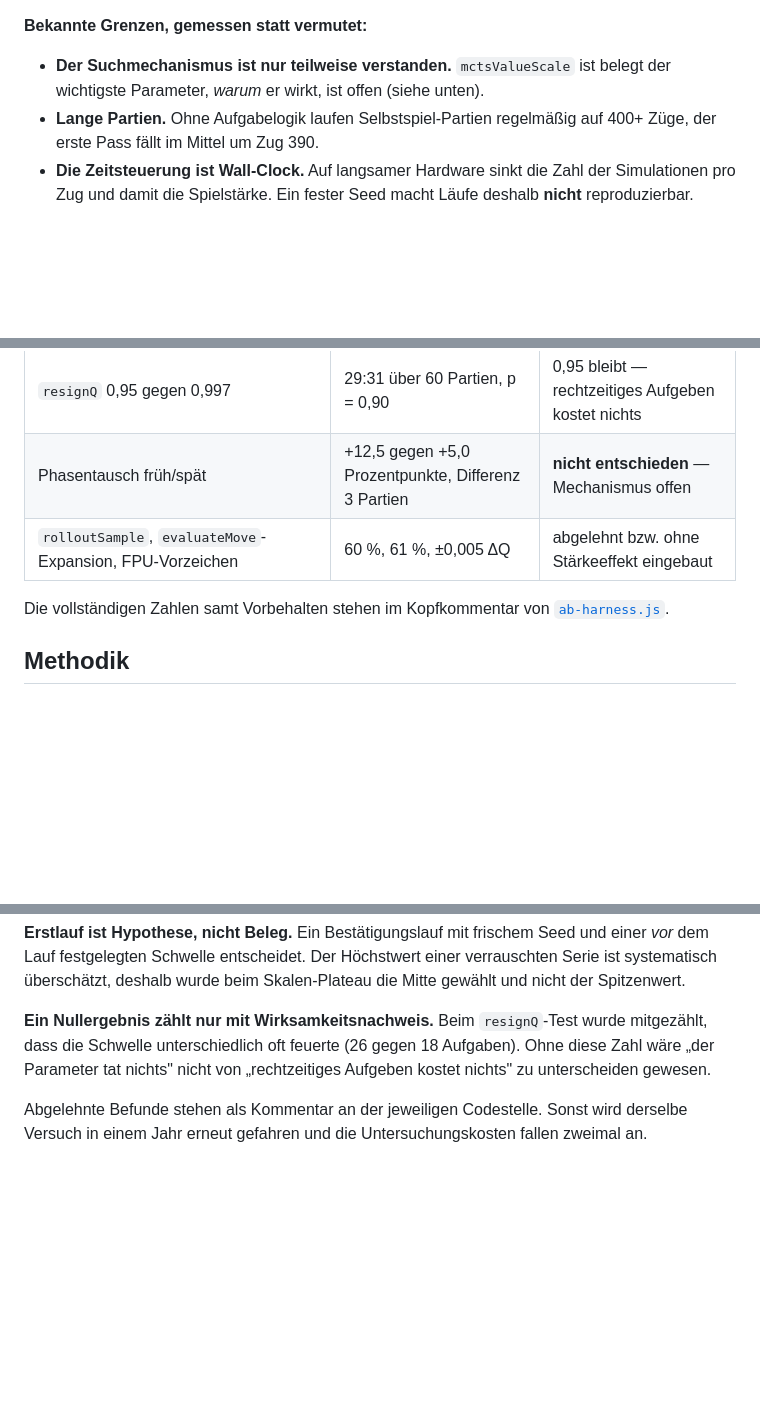
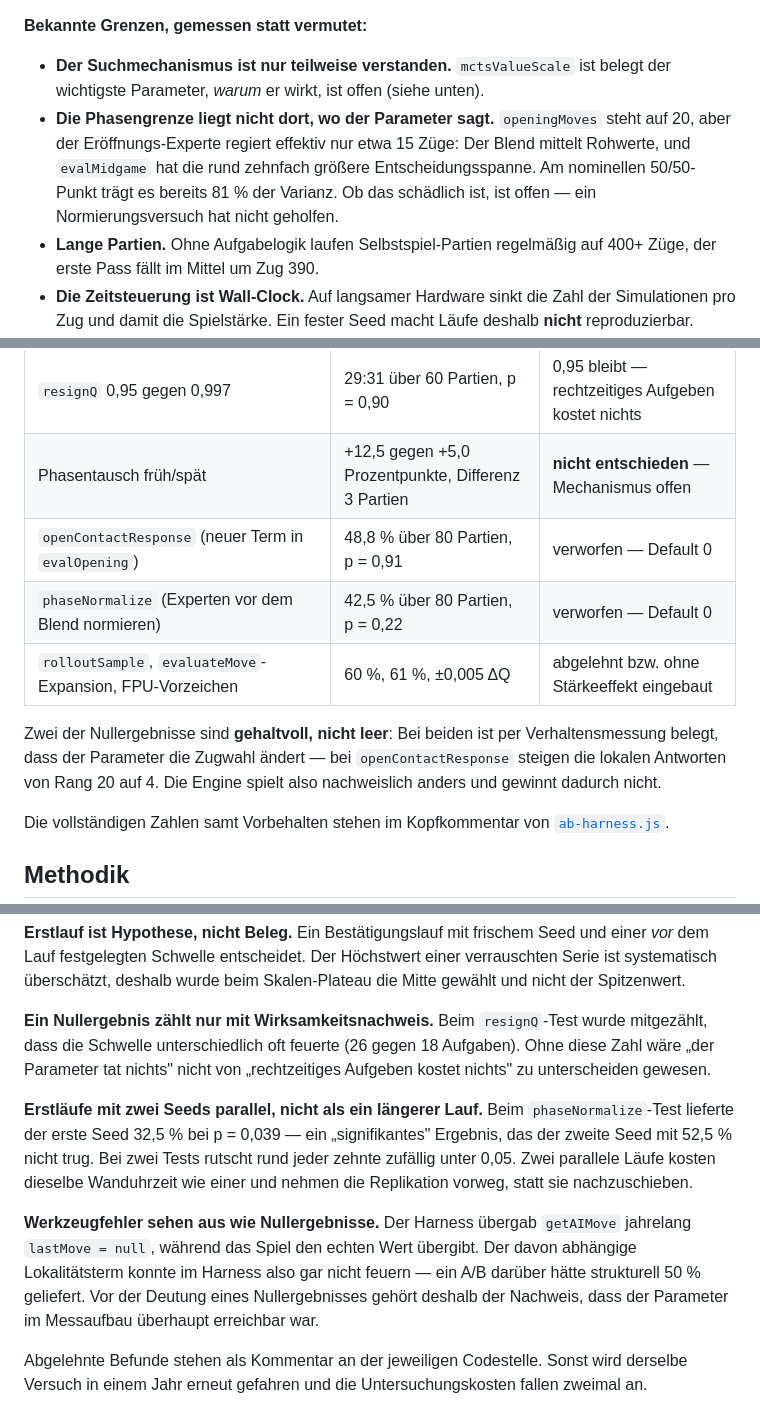
Before and after one commit to Hazeberry/Go-, a Markdown page: README.md, 3 parts joined by grey strips. Drawn GitHub-style; blank space fills up the shorter version.

Commit message:
Update the README with the findings since it was written
Three additions, all backed by entries in the harness header.

The known-limitations list gains the phase-boundary result: openingMoves reads
20, but the opening expert effectively governs about fifteen moves, because the
blend averages raw values and evalMidgame carries roughly ten times the
decision span. At the nominal halfway point it already contributes 81% of the
variance. Whether that is harmful is open — normalising the experts did not
help.

The results table gains the two parameters measured and rejected since,
openContactResponse at 48.8% and phaseNormalize at 42.5%, with a note that both
nulls have content rather than being empty: behavioural measurement shows the
parameters do change move choice, most clearly for openContactResponse where
the local answers rise from rank 20 to rank 4. The engine plays differently and
does not win more for it.

The methodology section gains two rules that came out of those runs. First runs
should use two seeds in parallel rather than one longer run, since in the
phaseNormalize test the first seed produced a "significant" 32.5% at p = 0.039
that the second did not support; two parallel runs cost the same wall-clock
time and take the replication up front. And tooling faults look exactly like
null results — the harness passed lastMove as null for a long time while the
game passes the real value, so the locality term could not fire there at all
and an A/B over it would have returned 50% by construction.

Numbers checked against index.html and the harness header rather than written
from memory.

Co-Authored-By: Claude Opus 5 <noreply@anthropic.com>
Claude-Session: https://claude.ai/code/session_011pVbrn5jCKwpgfC9saUgeX

```diff
--- a/README.md
+++ b/README.md
@@ -36,6 +36,12 @@ nichts zu installieren.
 
 - **Der Suchmechanismus ist nur teilweise verstanden.** `mctsValueScale` ist
   belegt der wichtigste Parameter, *warum* er wirkt, ist offen (siehe unten).
+- **Die Phasengrenze liegt nicht dort, wo der Parameter sagt.** `openingMoves`
+  steht auf 20, aber der Eröffnungs-Experte regiert effektiv nur etwa 15 Züge:
+  Der Blend mittelt Rohwerte, und `evalMidgame` hat die rund zehnfach größere
+  Entscheidungsspanne. Am nominellen 50/50-Punkt trägt es bereits 81 % der
+  Varianz. Ob das schädlich ist, ist offen — ein Normierungsversuch hat nicht
+  geholfen.
 - **Lange Partien.** Ohne Aufgabelogik laufen Selbstspiel-Partien regelmäßig
   auf 400+ Züge, der erste Pass fällt im Mittel um Zug 390.
 - **Die Zeitsteuerung ist Wall-Clock.** Auf langsamer Hardware sinkt die Zahl
@@ -103,7 +109,14 @@ Simulationszahl pro Zug direkt an der Rechenleistung hängt.
 | Kurve 100/150/200/250/300/500/1000 | Plateau bei 150–250, Abfall zu beiden Seiten | Mitte des Plateaus gewählt, nicht der Höchstwert |
 | `resignQ` 0,95 gegen 0,997 | 29:31 über 60 Partien, p = 0,90 | 0,95 bleibt — rechtzeitiges Aufgeben kostet nichts |
 | Phasentausch früh/spät | +12,5 gegen +5,0 Prozentpunkte, Differenz 3 Partien | **nicht entschieden** — Mechanismus offen |
+| `openContactResponse` (neuer Term in `evalOpening`) | 48,8 % über 80 Partien, p = 0,91 | verworfen — Default 0 |
+| `phaseNormalize` (Experten vor dem Blend normieren) | 42,5 % über 80 Partien, p = 0,22 | verworfen — Default 0 |
 | `rolloutSample`, `evaluateMove`-Expansion, FPU-Vorzeichen | 60 %, 61 %, ±0,005 ΔQ | abgelehnt bzw. ohne Stärkeeffekt eingebaut |
+
+Zwei der Nullergebnisse sind **gehaltvoll, nicht leer**: Bei beiden ist per
+Verhaltensmessung belegt, dass der Parameter die Zugwahl ändert — bei
+`openContactResponse` steigen die lokalen Antworten von Rang 20 auf 4. Die
+Engine spielt also nachweislich anders und gewinnt dadurch nicht.
 
 Die vollständigen Zahlen samt Vorbehalten stehen im Kopfkommentar von
 [`ab-harness.js`](ab-harness.js).
@@ -128,6 +141,20 @@ wurde mitgezählt, dass die Schwelle unterschiedlich oft feuerte (26 gegen 18
 Aufgaben). Ohne diese Zahl wäre „der Parameter tat nichts" nicht von
 „rechtzeitiges Aufgeben kostet nichts" zu unterscheiden gewesen.
 
+**Erstläufe mit zwei Seeds parallel, nicht als ein längerer Lauf.** Beim
+`phaseNormalize`-Test lieferte der erste Seed 32,5 % bei p = 0,039 — ein
+„signifikantes" Ergebnis, das der zweite Seed mit 52,5 % nicht trug. Bei zwei
+Tests rutscht rund jeder zehnte zufällig unter 0,05. Zwei parallele Läufe
+kosten dieselbe Wanduhrzeit wie einer und nehmen die Replikation vorweg,
+statt sie nachzuschieben.
+
+**Werkzeugfehler sehen aus wie Nullergebnisse.** Der Harness übergab
+`getAIMove` jahrelang `lastMove = null`, während das Spiel den echten Wert
+übergibt. Der davon abhängige Lokalitätsterm konnte im Harness also gar nicht
+feuern — ein A/B darüber hätte strukturell 50 % geliefert. Vor der Deutung
+eines Nullergebnisses gehört deshalb der Nachweis, dass der Parameter im
+Messaufbau überhaupt erreichbar war.
+
 Abgelehnte Befunde stehen als Kommentar an der jeweiligen Codestelle. Sonst
 wird derselbe Versuch in einem Jahr erneut gefahren und die Untersuchungskosten
 fallen zweimal an.
```
